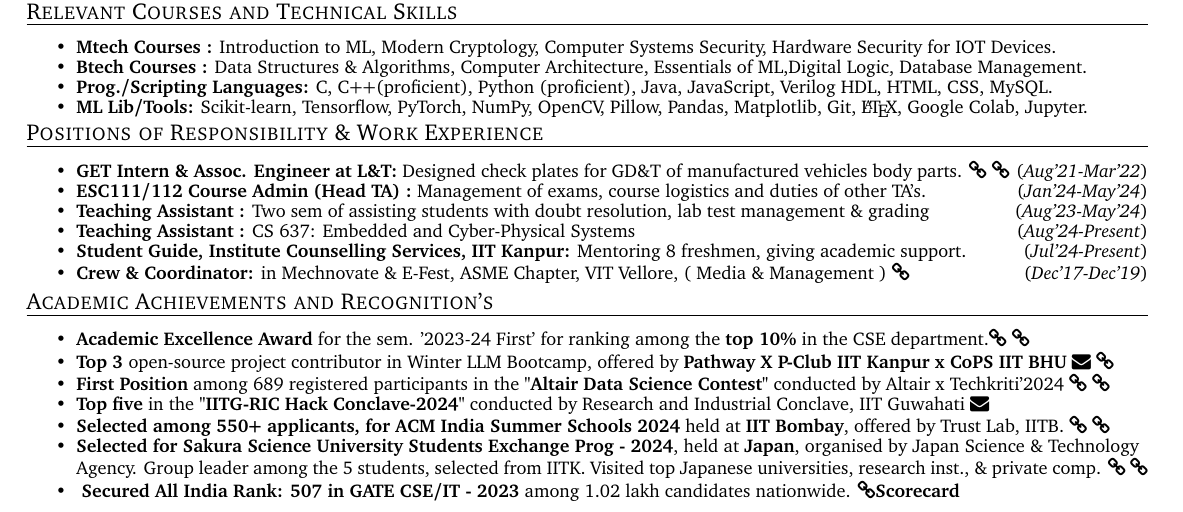
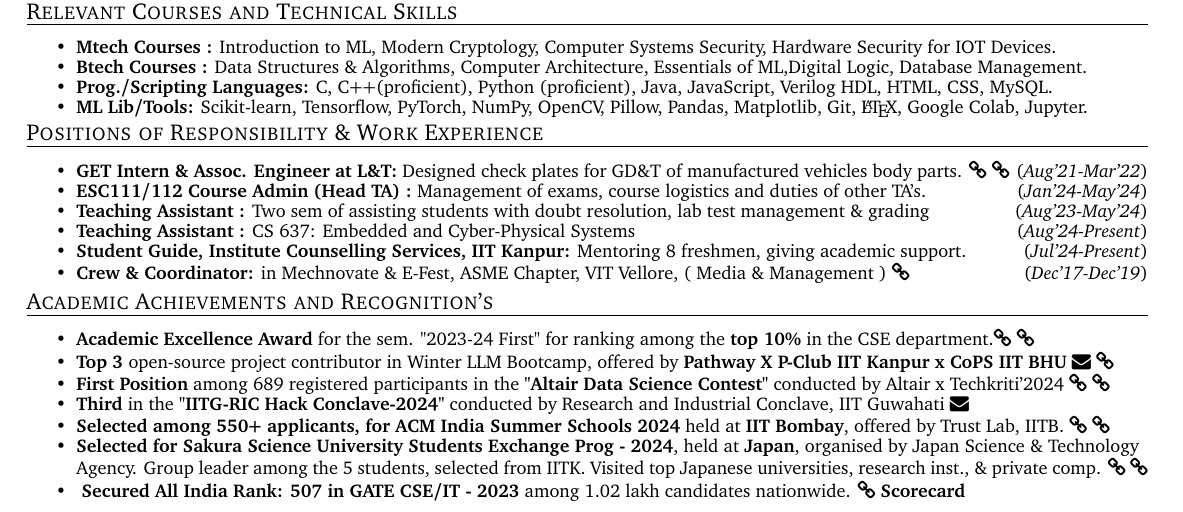
Before and after one commit to souvikcseiitk/my-CV, a LaTeX CV (cv.tex): part of the page, cut so that both start at the same text. Compiled offline with pdfLaTeX.

Commit message:
Update cv.tex

```diff
--- a/cv.tex
+++ b/cv.tex
@@ -269,13 +269,13 @@ Matriculation/10th   & Sri Chaitanya, Vizag (SSC)   & STEM    & 2015          &
 \shorterSection{Academic Achievements and Recognition's}
 \begin{itemize}
 
- \item \textbf{Academic Excellence Award} for the sem. '2023-24 First' for ranking among the \textbf{top 10\%} in the CSE department.\href{https://www.iitk.ac.in/sspc/data/2nd-list-of-Academic-Excellence-Awards-2023-21-03-24.pdf}{\faLink{}} \href{https://drive.google.com/file/d/1jnb98lF2TscnxkIrKWC_X26nIbIIifDF/view?usp=sharing}{\faLink{}} \\[-0.6cm]
+ \item \textbf{Academic Excellence Award} for the sem. "2023-24 First" for ranking among the \textbf{top 10\%} in the CSE department.\href{https://www.iitk.ac.in/sspc/data/2nd-list-of-Academic-Excellence-Awards-2023-21-03-24.pdf}{\faLink{}} \href{https://drive.google.com/file/d/1jnb98lF2TscnxkIrKWC_X26nIbIIifDF/view?usp=sharing}{\faLink{}} \\[-0.6cm]
 
 
   \item {\textbf{Top 3 }}open-source project contributor in Winter LLM Bootcamp, offered by \textbf{Pathway X P-Club IIT Kanpur x CoPS IIT BHU} \href{https://drive.google.com/file/d/1IfNvpMIZuecpOPDMtjZ7ORE86eddqhK-/view?usp=sharing}{\faEnvelope{}} \href{https://t.certifier.io/CL0/https:%2F%2Fapi.credsverse.com%2Fv1%2Fusers%2Finvite%2Fceed2b44-26ae-4085-a1c6-291760efed0a/1/0102018ede88dc5e-89a09bd7-6cea-4807-a2c9-3dff747834d9-000000/_U00joiSf7_qp3anDSJNAiO00y7Hxm7ONFmpv6zOP2g=348}{\faLink{}}   \\[-0.6cm]
 
   \item \textbf{First Position} among 689 registered participants in the \textbf{"Altair Data Science Contest"} conducted by Altair x Techkriti'2024 \href{https://drive.google.com/file/d/1D9f-N0dg1hDBg25C0PcwicyXPSVoKH6y/view?usp=sharing}{\faLink{}} \href{https://www.linkedin.com/feed/update/urn:li:activity:7209120328172589056/}{\faLink{}}
-\item \textbf{Top five} in the \textbf{"IITG-RIC Hack Conclave-2024"} conducted by Research and Industrial Conclave, IIT Guwahati \href{https://drive.google.com/file/d/1Ck94WUX1KaKJrRHAmt-HNdJeLTmaMKdR/view?usp=sharing}{\faEnvelope{}}
+\item \textbf{Third} in the \textbf{"IITG-RIC Hack Conclave-2024"} conducted by Research and Industrial Conclave, IIT Guwahati \href{https://drive.google.com/file/d/1Ck94WUX1KaKJrRHAmt-HNdJeLTmaMKdR/view?usp=sharing}{\faEnvelope{}}
 
     \item {\textbf{Selected among 550+ applicants, for ACM India Summer Schools 2024}} held at {\textbf{IIT Bombay}}, offered by Trust Lab, IITB. \href{https://drive.google.com/file/d/1mHDlgpKEQpYF-BHE-QLPfYljADycJgEZ/view?usp=sharing}{\faLink{}}
     \href{https://trustlab.iitb.ac.in/trust-matters-2024-jun-summer-school-on-cryptography}{\faLink{}}
```
Also changed, not shown: cv.tex (2 more changed lines).
